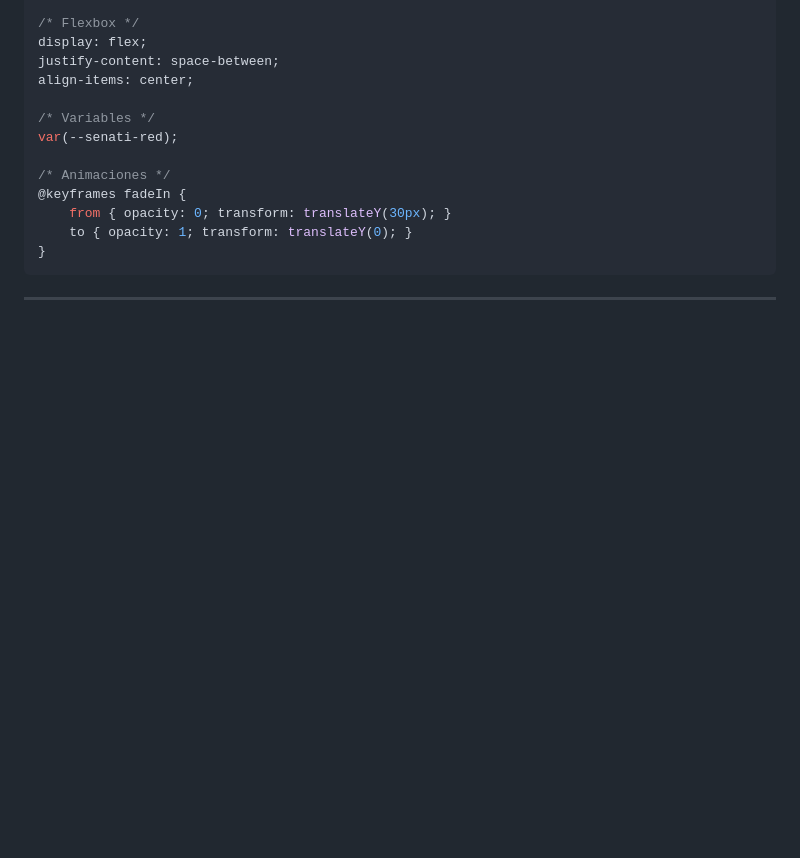
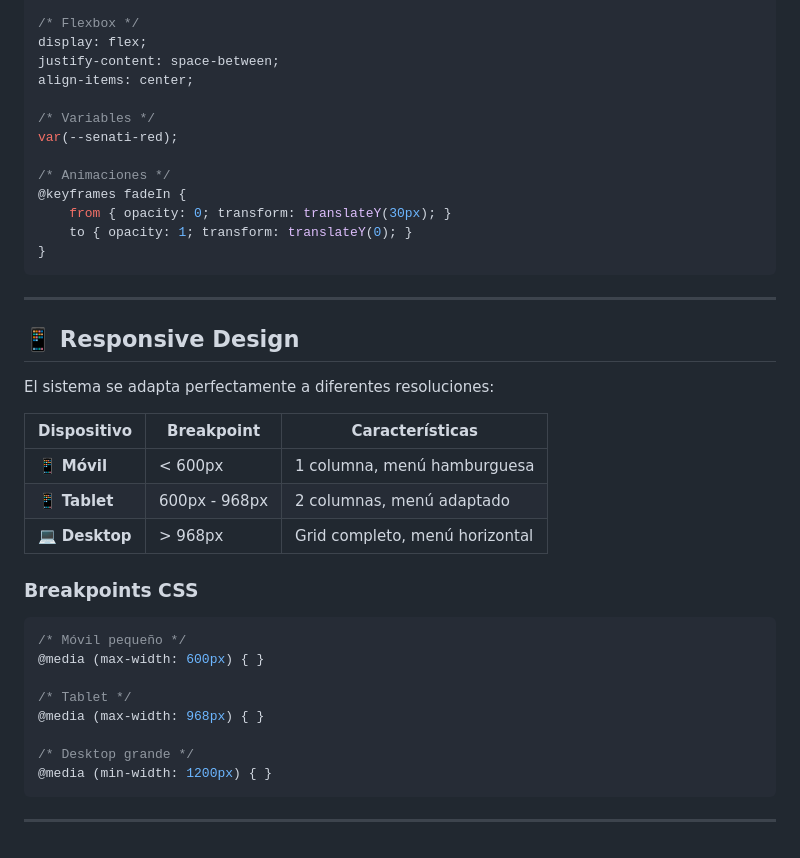
Before and after one commit to Romari01/SENATI---TEAM, a Markdown page: README.md, the part around the change. Rendered like a GitHub page; blank space fills up the shorter version.

Commit message:
Resolucion

````diff
--- a/README.md
+++ b/README.md
@@ -241,3 +241,28 @@ var(--senati-red);
 ```
 
 ---
+
+## 📱 Responsive Design
+
+El sistema se adapta perfectamente a diferentes resoluciones:
+
+| Dispositivo | Breakpoint | Características |
+|-------------|------------|-----------------|
+| 📱 **Móvil** | < 600px | 1 columna, menú hamburguesa |
+| 📱 **Tablet** | 600px - 968px | 2 columnas, menú adaptado |
+| 💻 **Desktop** | > 968px | Grid completo, menú horizontal |
+
+### Breakpoints CSS
+
+```css
+/* Móvil pequeño */
+@media (max-width: 600px) { }
+
+/* Tablet */
+@media (max-width: 968px) { }
+
+/* Desktop grande */
+@media (min-width: 1200px) { }
+```
+
+---
````
